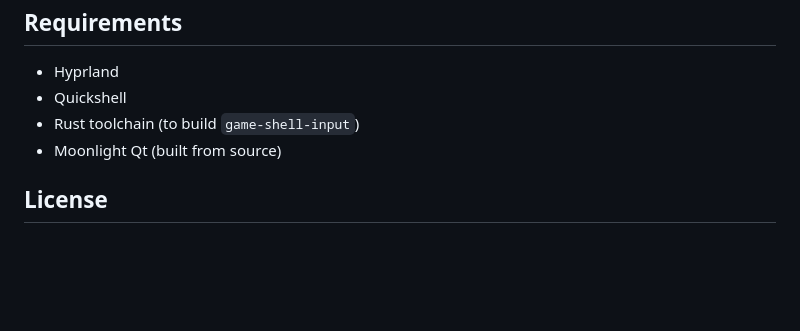
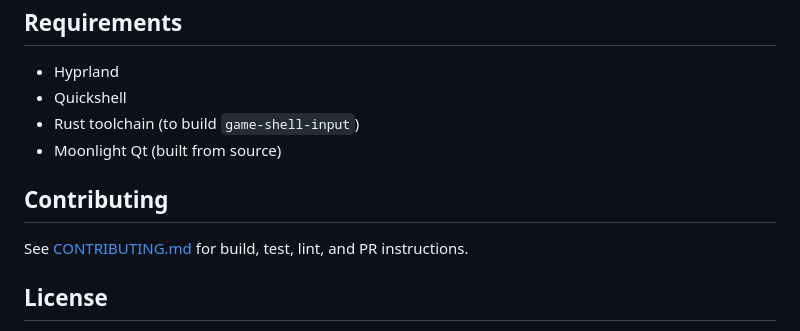
Before and after one commit to jedwards1230/tv-shell, a Markdown page: README.md, the part around the change. Rendered like a GitHub page; blank space fills up the shorter version.

```diff
--- a/README.md
+++ b/README.md
@@ -96,6 +96,10 @@ and/or a node_exporter textfile (`[observability].metrics_textfile` in
 - Rust toolchain (to build `game-shell-input`)
 - Moonlight Qt (built from source)
 
+## Contributing
+
+See [CONTRIBUTING.md](CONTRIBUTING.md) for build, test, lint, and PR instructions.
+
 ## License
 
 Game Shell is free software licensed under the **GNU General Public License v3.0
```
Also changed, not shown: CLAUDE.md (+3 -4 lines), CONTRIBUTING.md (added, +81 -0 lines).
